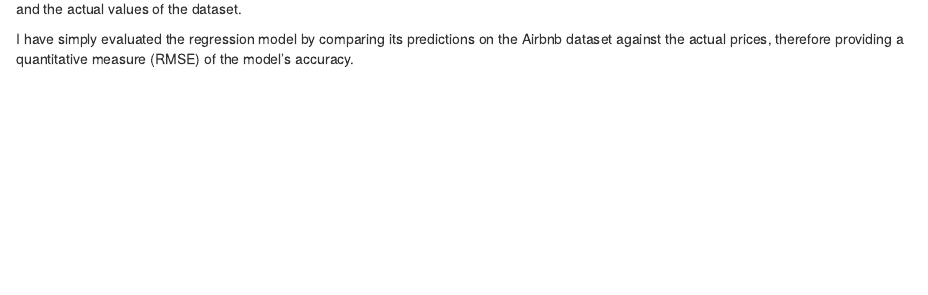
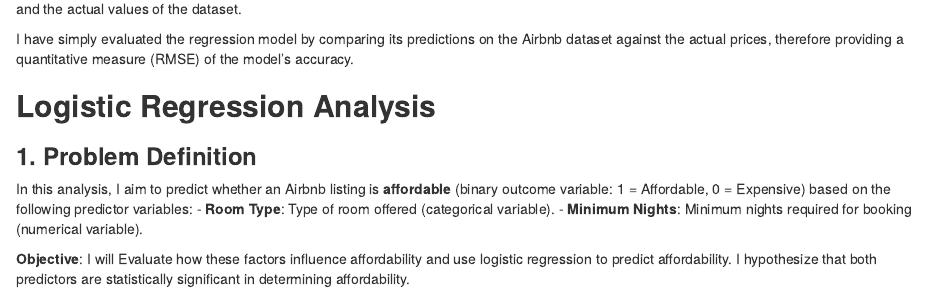
Before and after one commit to mrndolo/Airbnb_NYC_2019_Analysis_with_R, an R Markdown document (Airbnb_NYC_2019_Analysis_with_R.Rmd): the page in a window 1100 px wide, from 6040 px down. Rendered offline with R 4.5, knitr and Pandoc, with nearby package versions; some code elsewhere in the file could not run offline.

Commit message:
logistic regression analysis

```diff
--- a/Airbnb_NYC_2019_Analysis_with_R.Rmd
+++ b/Airbnb_NYC_2019_Analysis_with_R.Rmd
@@ -225,3 +225,12 @@ rmse(actual, predicted)
 Here, I am evaluating the performance of a regression model by calculating the Root Mean Square Error (RMSE) between the predicted values and the actual values of the dataset.
 
 I have simply evaluated the regression model by comparing its predictions on the Airbnb dataset against the actual prices, therefore providing a quantitative measure (RMSE) of the model's accuracy.
+
+## **Logistic Regression Analysis**
+
+### **1. Problem Definition**
+In this analysis, I aim to predict whether an Airbnb listing is **affordable** (binary outcome variable: 1 = Affordable, 0 = Expensive) based on the following predictor variables:
+- **Room Type**: Type of room offered (categorical variable).
+- **Minimum Nights**: Minimum nights required for booking (numerical variable).
+
+**Objective**: I will Evaluate how these factors influence affordability and use logistic regression to predict affordability. I hypothesize that both predictors are statistically significant in determining affordability.
```
